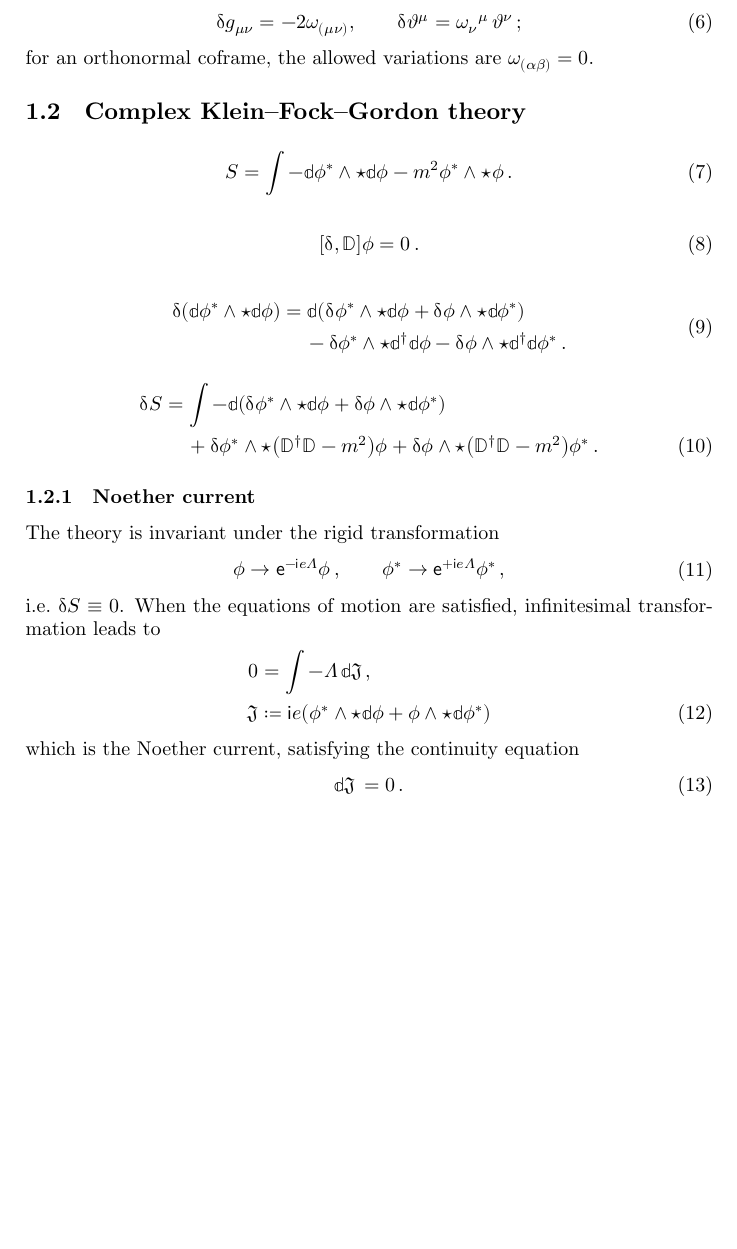
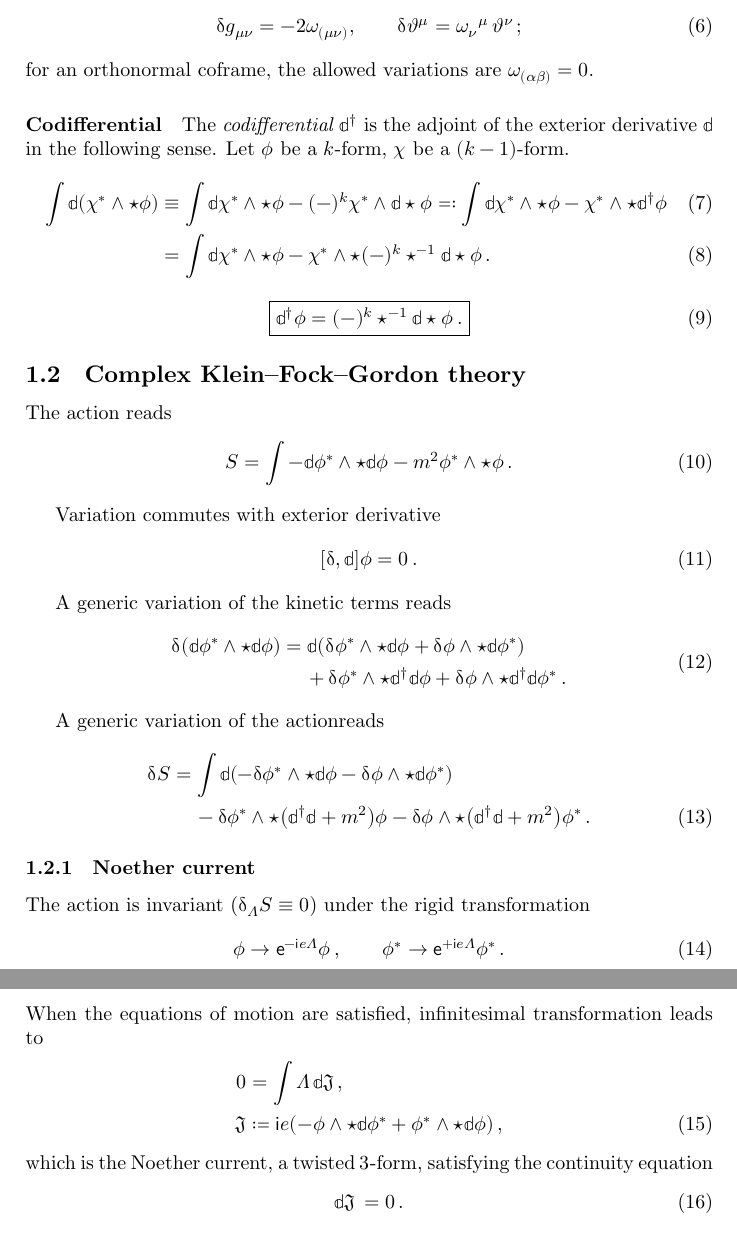
Before and after one commit to cmp0xff/differential-form, a LaTeX document (main.tex): part of page 2 of 5 before the commit and two parts of pages 2 and 3 of 5 after it, the two joined at a grey line, cut so that both start at the same text, the shorter picture padded with empty space. The pictures show the PDF file main.pdf that the author committed with the source.

```diff
--- a/main.tex
+++ b/main.tex
@@ -125,3 +125,12 @@
 for an orthonormal coframe, the allowed variations are
 $\omega_{(\alpha\beta)} = 0$.
 
+
+\paragraph{Codifferential}
+The \emph{codifferential} $\dd^\dagger$ is the adjoint of the
+exterior derivative $\dd$ in the following sense. Let $\phi$ be a
+$k$-form, $\chi$ be a $(k-1)$-form.
+\begin{align}
+\int \dd\rbr{\chi^* \wedge \star \phi} &\equiv
+\int \dd \chi^* \wedge \star \phi - (-)^{k} \chi^* \wedge \dd\star\phi
+\eqqcolon
@@ -128,12 +144,20 @@
+\dd^{\dagger} \phi = (-)^{k} \star^{-1} \dd \star \phi\,.
+\end{empheq}
+
+
 \subsection{Complex Klein--Fock--Gordon theory}
+
+The action reads
 \begin{align}
 S = \int -\dd\phi^*\wedge\star\dd\phi - m^2 \phi^*\wedge\star\phi\,.
 \end{align}
 
+Variation commutes with exterior derivative
 \begin{align}
-\sbr{\dva, \DD}\phi = 0\,.
+\sbr{\dva, \dd}\phi = 0\,.
 \end{align}
 
+A generic variation of the kinetic terms reads
 \begin{align}
 \begin{split}
 \dva \rbr{\dd \phi^*\wedge\star\dd\phi} &=
@@ -145,8 +169,9 @@
 \end{split}
 \end{align}
 
+A generic variation of the actionreads
 \begin{align}
 \dva S &=
-\int -\dd\rbr{\dva\phi^*\wedge\star\dd\phi +
+\int \dd\rbr{-\dva\phi^*\wedge\star\dd\phi -
 \dva\phi\wedge\star\dd\phi^*}
 \nonumber \\
@@ -157,8 +182,9 @@
 
 
 \subsubsection{Noether current}
-The theory is invariant under the rigid transformation
+The action is invariant ($\dva_{\Lambda} S \equiv 0$) under the rigid
+transformation
 \begin{align}
 \phi \to \ee^{-\ii e \Lambda} \phi\,,\qquad
-\phi^* \to \ee^{+\ii e \Lambda} \phi^*\,,
+\phi^* \to \ee^{+\ii e \Lambda} \phi^*\,.
 \end{align}
@@ -166,11 +192,12 @@
 transformation leads to
 \begin{align}
-0 &= \int -\Lambda\, \dd \mfrakJ\,,
+0 &= \int \Lambda\, \dd \mfrakJ\,,
 \nonumber \\
-\mfrakJ &\coloneqq \ii e\rbr{\phi^*\wedge\star\dd\phi +
-\phi\wedge\star\dd\phi^*}
+\mfrakJ &\coloneqq \ii e\rbr{- \phi\wedge\star\dd\phi^* +
+	\phi^*\wedge\star\dd\phi}\,,
 \end{align}
-which is the Noether current, satisfying the continuity equation
+which is the Noether current, a twisted $3$-form, satisfying the continuity
+equation
 \begin{align}
 \dd \mfrakJ\, = 0\,.
 \end{align}
```
Also changed, not shown: main.pdf, main.tex (27 more changed lines).
